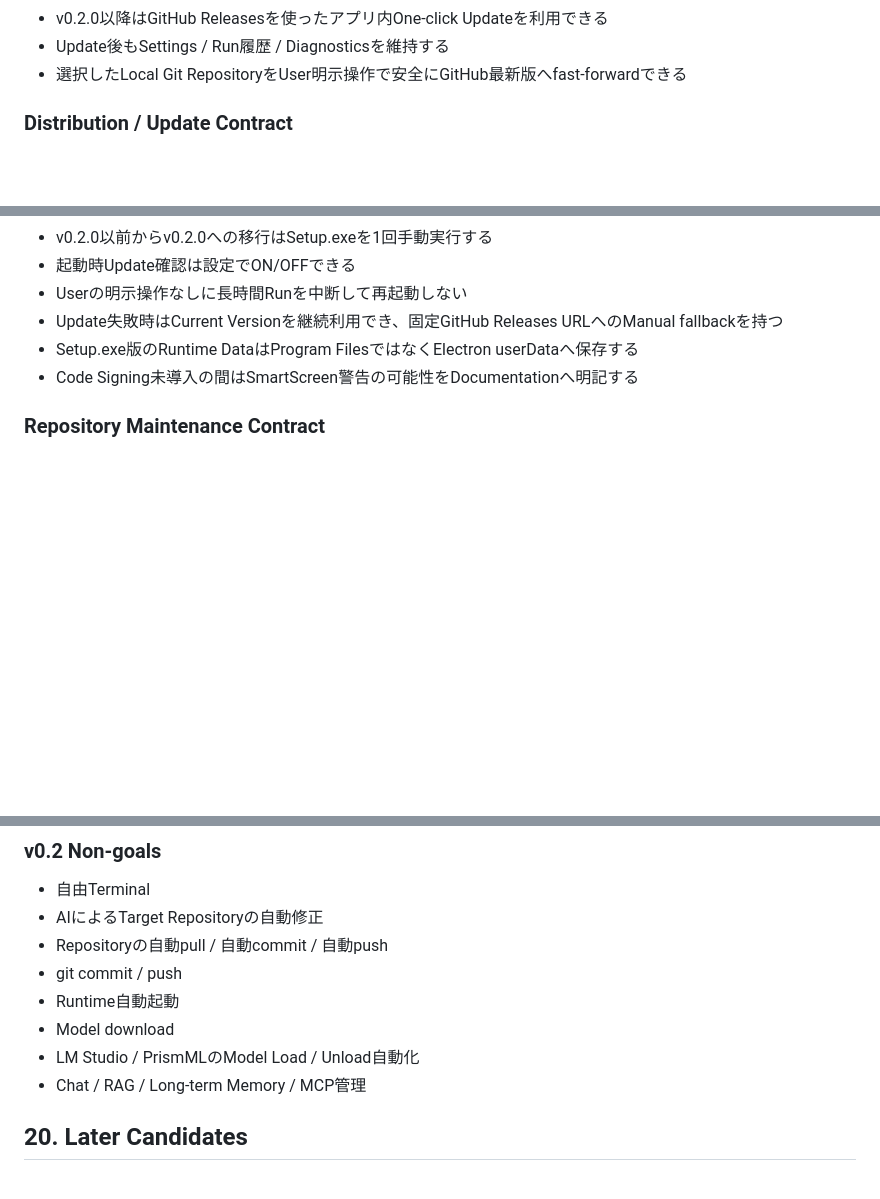
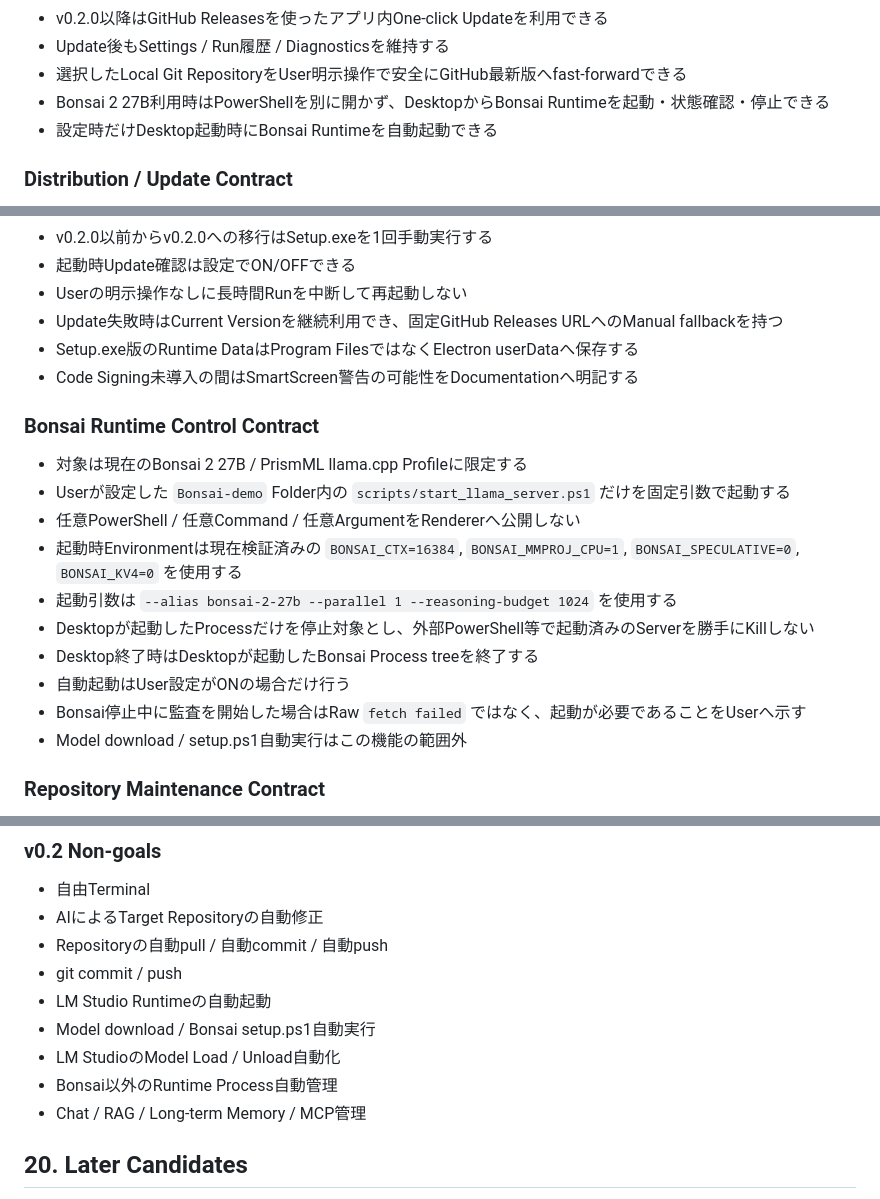
Before and after one commit to EliteMay/local-ai-lab, a Markdown page: REQUIREMENTS.md, 3 parts joined by grey strips. GitHub-like rendering; blank space fills up the shorter version.

Commit message:
Define managed Bonsai runtime control contract

```diff
--- a/REQUIREMENTS.md
+++ b/REQUIREMENTS.md
@@ -413,6 +413,8 @@ PowerShellで行っている日常操作を置き換え、長時間Local AI Run
 - v0.2.0以降はGitHub Releasesを使ったアプリ内One-click Updateを利用できる
 - Update後もSettings / Run履歴 / Diagnosticsを維持する
 - 選択したLocal Git RepositoryをUser明示操作で安全にGitHub最新版へfast-forwardできる
+- Bonsai 2 27B利用時はPowerShellを別に開かず、DesktopからBonsai Runtimeを起動・状態確認・停止できる
+- 設定時だけDesktop起動時にBonsai Runtimeを自動起動できる
 
 ### Distribution / Update Contract
 
@@ -427,6 +429,19 @@ PowerShellで行っている日常操作を置き換え、長時間Local AI Run
 - Update失敗時はCurrent Versionを継続利用でき、固定GitHub Releases URLへのManual fallbackを持つ
 - Setup.exe版のRuntime DataはProgram FilesではなくElectron userDataへ保存する
 - Code Signing未導入の間はSmartScreen警告の可能性をDocumentationへ明記する
+
+### Bonsai Runtime Control Contract
+
+- 対象は現在のBonsai 2 27B / PrismML llama.cpp Profileに限定する
+- Userが設定した `Bonsai-demo` Folder内の `scripts/start_llama_server.ps1` だけを固定引数で起動する
+- 任意PowerShell / 任意Command / 任意ArgumentをRendererへ公開しない
+- 起動時Environmentは現在検証済みの `BONSAI_CTX=16384`, `BONSAI_MMPROJ_CPU=1`, `BONSAI_SPECULATIVE=0`, `BONSAI_KV4=0` を使用する
+- 起動引数は `--alias bonsai-2-27b --parallel 1 --reasoning-budget 1024` を使用する
+- Desktopが起動したProcessだけを停止対象とし、外部PowerShell等で起動済みのServerを勝手にKillしない
+- Desktop終了時はDesktopが起動したBonsai Process treeを終了する
+- 自動起動はUser設定がONの場合だけ行う
+- Bonsai停止中に監査を開始した場合はRaw `fetch failed` ではなく、起動が必要であることをUserへ示す
+- Model download / setup.ps1自動実行はこの機能の範囲外
 
 ### Repository Maintenance Contract
 
@@ -466,9 +481,10 @@ PowerShellで行っている日常操作を置き換え、長時間Local AI Run
 - AIによるTarget Repositoryの自動修正
 - Repositoryの自動pull / 自動commit / 自動push
 - git commit / push
-- Runtime自動起動
-- Model download
-- LM Studio / PrismMLのModel Load / Unload自動化
+- LM Studio Runtimeの自動起動
+- Model download / Bonsai setup.ps1自動実行
+- LM StudioのModel Load / Unload自動化
+- Bonsai以外のRuntime Process自動管理
 - Chat / RAG / Long-term Memory / MCP管理
 
 ## 20. Later Candidates
```
